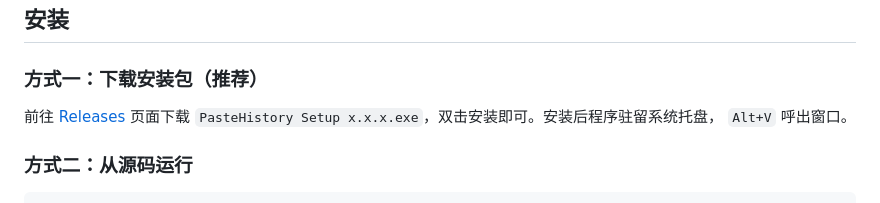
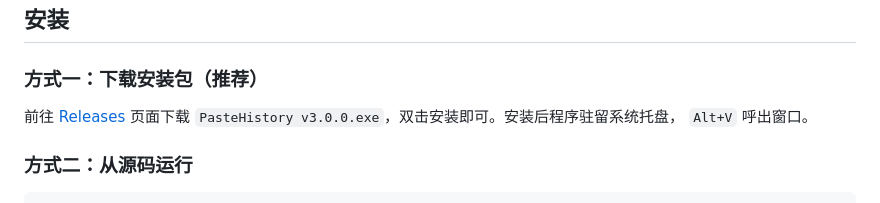
Before and after one commit to jiangenqi/paste-history, a Markdown page: README.md, the part around the change. Rendered like a GitHub page.

```diff
--- a/README.md
+++ b/README.md
@@ -43,7 +43,7 @@
 ### 方式一：下载安装包（推荐）
 
 前往 [Releases](https://github.com/jiangenqi/paste-history/releases) 页面下载
-`PasteHistory Setup x.x.x.exe`，双击安装即可。安装后程序驻留系统托盘，
+`PasteHistory v3.0.0.exe`，双击安装即可。安装后程序驻留系统托盘，
 `Alt+V` 呼出窗口。
 
 ### 方式二：从源码运行
```
